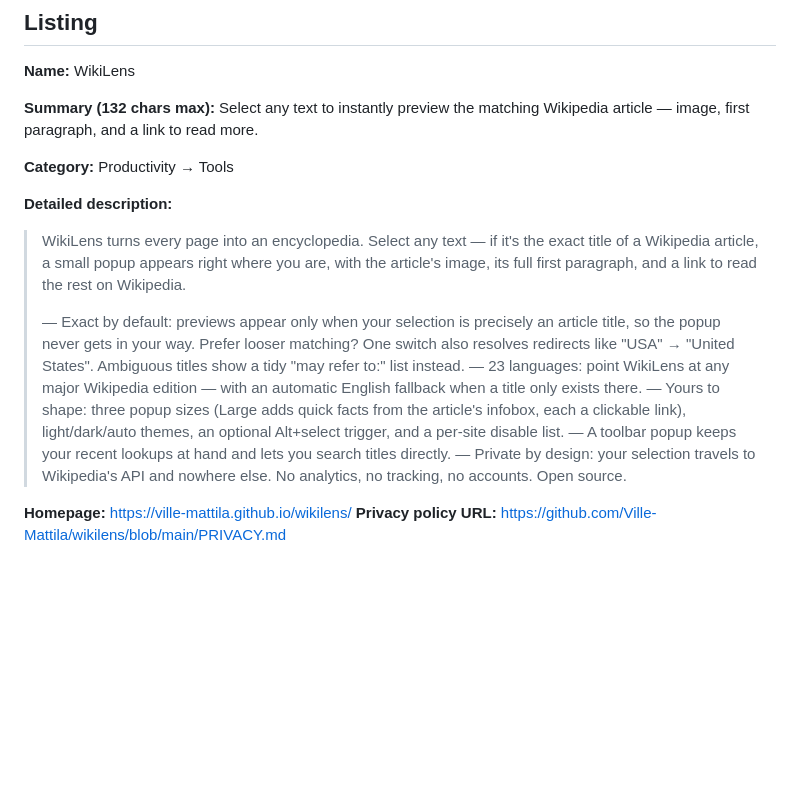
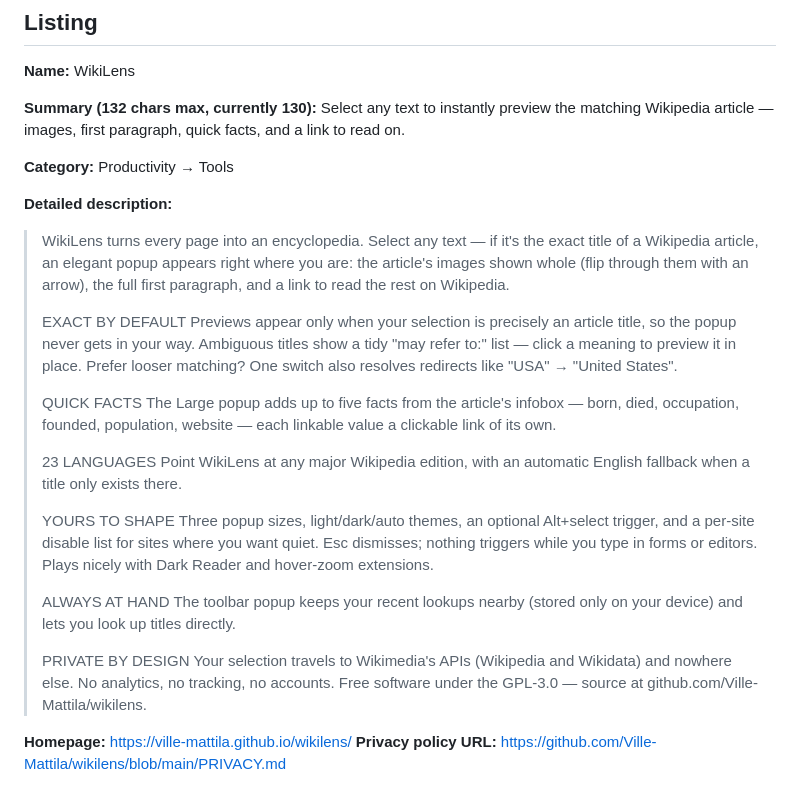
Before and after one commit to Ville-Mattila/wikilens, a Markdown page: STORE.md, the part around the change. GitHub-like rendering; blank space fills up the shorter version.

Commit message:
Refresh store listing copy for 1.3.1
Co-Authored-By: Claude Fable 5 <noreply@anthropic.com>

```diff
--- a/STORE.md
+++ b/STORE.md
@@ -6,32 +6,48 @@ Everything needed to fill in the Developer Dashboard forms.
 
 **Name:** WikiLens
 
-**Summary (132 chars max):**
-Select any text to instantly preview the matching Wikipedia article — image,
-first paragraph, and a link to read more.
+**Summary (132 chars max, currently 130):**
+Select any text to instantly preview the matching Wikipedia article — images,
+first paragraph, quick facts, and a link to read on.
 
 **Category:** Productivity → Tools
 
 **Detailed description:**
 
 > WikiLens turns every page into an encyclopedia. Select any text — if it's
-> the exact title of a Wikipedia article, a small popup appears right where
-> you are, with the article's image, its full first paragraph, and a link to
-> read the rest on Wikipedia.
+> the exact title of a Wikipedia article, an elegant popup appears right
+> where you are: the article's images shown whole (flip through them with an
+> arrow), the full first paragraph, and a link to read the rest on Wikipedia.
 >
-> — Exact by default: previews appear only when your selection is precisely
-> an article title, so the popup never gets in your way. Prefer looser
-> matching? One switch also resolves redirects like "USA" → "United States".
-> Ambiguous titles show a tidy "may refer to:" list instead.
-> — 23 languages: point WikiLens at any major Wikipedia edition — with an
-> automatic English fallback when a title only exists there.
-> — Yours to shape: three popup sizes (Large adds quick facts from the
-> article's infobox, each a clickable link), light/dark/auto themes, an
-> optional Alt+select trigger, and a per-site disable list.
-> — A toolbar popup keeps your recent lookups at hand and lets you search
-> titles directly.
-> — Private by design: your selection travels to Wikipedia's API and nowhere
-> else. No analytics, no tracking, no accounts. Open source.
+> EXACT BY DEFAULT
+> Previews appear only when your selection is precisely an article title, so
+> the popup never gets in your way. Ambiguous titles show a tidy "may refer
+> to:" list — click a meaning to preview it in place. Prefer looser matching?
+> One switch also resolves redirects like "USA" → "United States".
+>
+> QUICK FACTS
+> The Large popup adds up to five facts from the article's infobox — born,
+> died, occupation, founded, population, website — each linkable value a
+> clickable link of its own.
+>
+> 23 LANGUAGES
+> Point WikiLens at any major Wikipedia edition, with an automatic English
+> fallback when a title only exists there.
+>
+> YOURS TO SHAPE
+> Three popup sizes, light/dark/auto themes, an optional Alt+select trigger,
+> and a per-site disable list for sites where you want quiet. Esc dismisses;
+> nothing triggers while you type in forms or editors. Plays nicely with
+> Dark Reader and hover-zoom extensions.
+>
+> ALWAYS AT HAND
+> The toolbar popup keeps your recent lookups nearby (stored only on your
+> device) and lets you look up titles directly.
+>
+> PRIVATE BY DESIGN
+> Your selection travels to Wikimedia's APIs (Wikipedia and Wikidata) and
+> nowhere else. No analytics, no tracking, no accounts. Free software under
+> the GPL-3.0 — source at github.com/Ville-Mattila/wikilens.
 
 **Homepage:** https://ville-mattila.github.io/wikilens/
 **Privacy policy URL:** https://github.com/Ville-Mattila/wikilens/blob/main/PRIVACY.md
```
